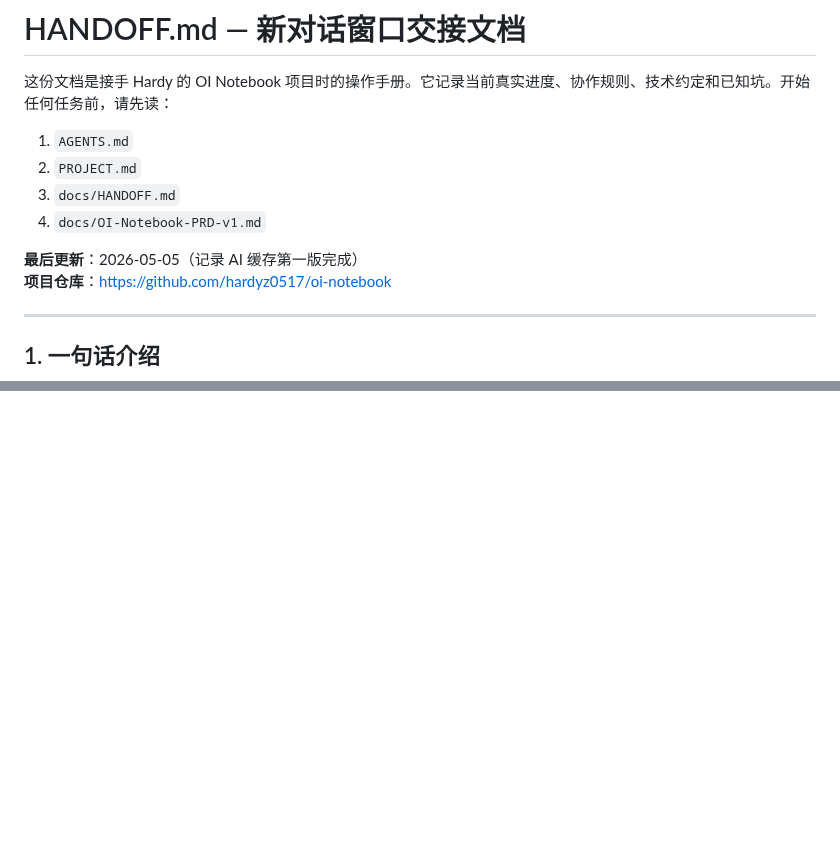
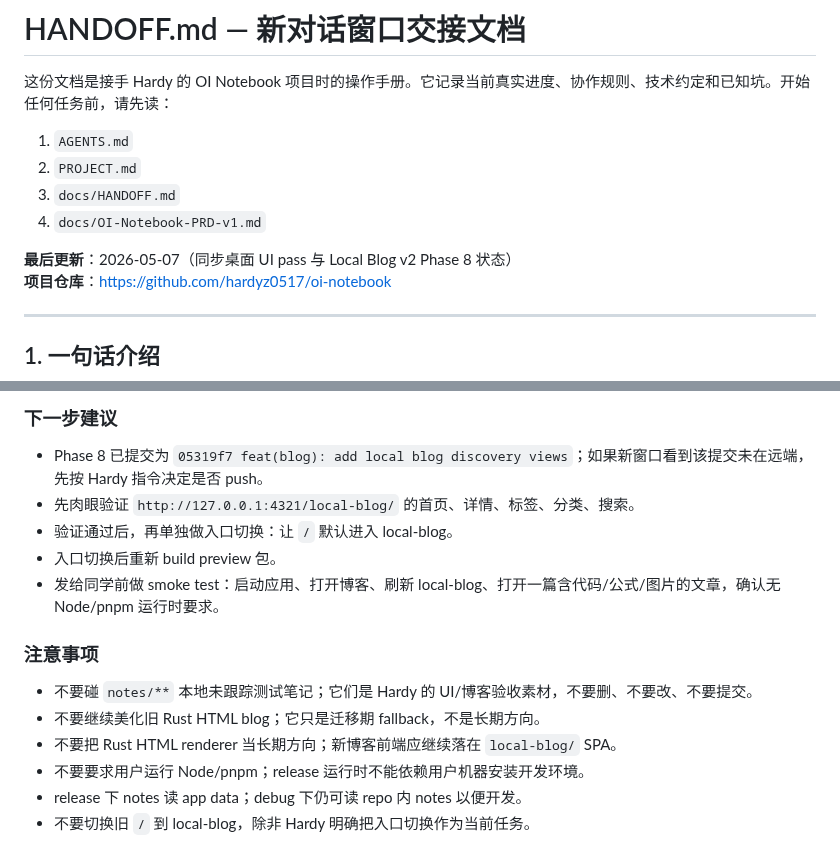
Before and after one commit to hardyz0517/oi-notebook, a Markdown page: docs/HANDOFF.md, 2 parts joined by grey strips. GitHub-like rendering; blank space fills up the shorter version.

Commit message:
docs: update handoff status

```diff
--- a/docs/HANDOFF.md
+++ b/docs/HANDOFF.md
@@ -7,7 +7,7 @@
 3. `docs/HANDOFF.md`
 4. `docs/OI-Notebook-PRD-v1.md`
 
-**最后更新**：2026-05-05（记录 AI 缓存第一版完成）
+**最后更新**：2026-05-07（同步桌面 UI pass 与 Local Blog v2 Phase 8 状态）
 **项目仓库**：https://github.com/hardyz0517/oi-notebook
 
 ---
@@ -765,0 +821,16 @@ Phase 5 已从“第一刀初始化”推进到本地开发闭环，并完成 Gi
+### 下一步建议
+
+- Phase 8 已提交为 `05319f7 feat(blog): add local blog discovery views`；如果新窗口看到该提交未在远端，先按 Hardy 指令决定是否 push。
+- 先肉眼验证 `http://127.0.0.1:4321/local-blog/` 的首页、详情、标签、分类、搜索。
+- 验证通过后，再单独做入口切换：让 `/` 默认进入 local-blog。
+- 入口切换后重新 build preview 包。
+- 发给同学前做 smoke test：启动应用、打开博客、刷新 local-blog、打开一篇含代码/公式/图片的文章，确认无 Node/pnpm 运行时要求。
+
+### 注意事项
+
+- 不要碰 `notes/**` 本地未跟踪测试笔记；它们是 Hardy 的 UI/博客验收素材，不要删、不要改、不要提交。
+- 不要继续美化旧 Rust HTML blog；它只是迁移期 fallback，不是长期方向。
+- 不要把 Rust HTML renderer 当长期方向；新博客前端应继续落在 `local-blog/` SPA。
+- 不要要求用户运行 Node/pnpm；release 运行时不能依赖用户机器安装开发环境。
+- release 下 notes 读 app data；debug 下仍可读 repo 内 notes 以便开发。
+- 不要切换旧 `/` 到 local-blog，除非 Hardy 明确把入口切换作为当前任务。
```
Also changed, not shown: other parts of docs/HANDOFF.md (+55 -0 lines).
